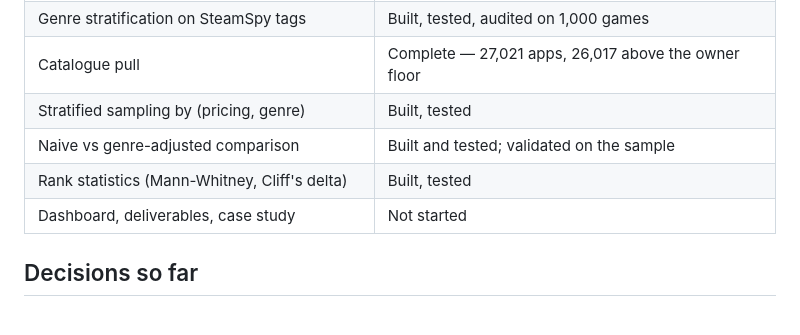
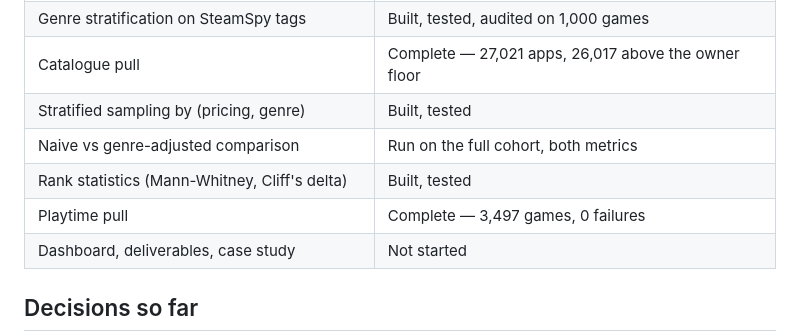
Before and after one commit to EileenIp/steam-pricing-engagement, a Markdown page: README.md, the part around one of its changes. Drawn GitHub-style.

```diff
--- a/README.md
+++ b/README.md
@@ -24,8 +24,9 @@ plan: `spec-steam-pricing-engagement.md`.
 | Genre stratification on SteamSpy tags | Built, tested, audited on 1,000 games |
 | Catalogue pull | Complete — 27,021 apps, 26,017 above the owner floor |
 | Stratified sampling by (pricing, genre) | Built, tested |
-| Naive vs genre-adjusted comparison | Built and tested; validated on the sample |
+| Naive vs genre-adjusted comparison | Run on the full cohort, both metrics |
 | Rank statistics (Mann-Whitney, Cliff's delta) | Built, tested |
+| Playtime pull | Complete — 3,497 games, 0 failures |
 | Dashboard, deliverables, case study | Not started |
 
 ## Decisions so far
```
Also changed, not shown: other parts of README.md (+47 -0 lines).
